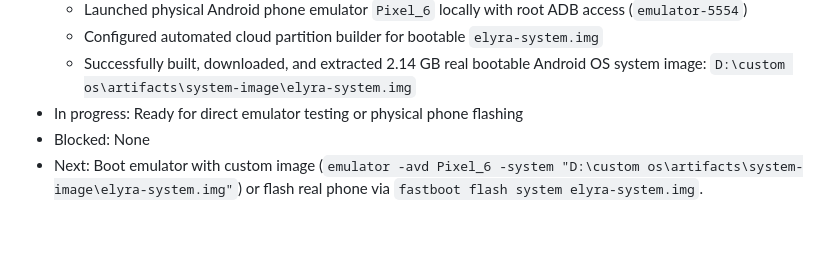
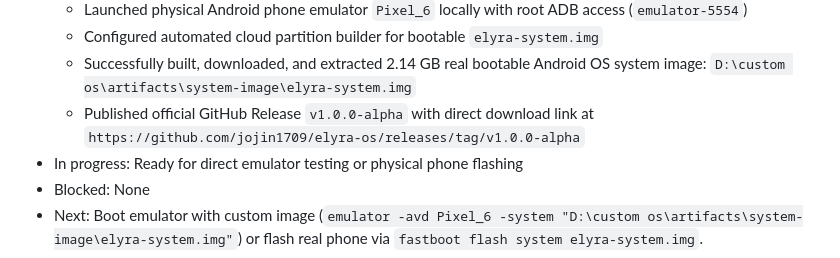
Before and after one commit to jojin1709/elyra-os, a Markdown page: docs/STATE.md, the part around the change. Rendered like a GitHub page; blank space fills up the shorter version.

Commit message:
docs: add official v1.0.0-alpha release link

```diff
--- a/docs/STATE.md
+++ b/docs/STATE.md
@@ -31,6 +31,7 @@
   - Launched physical Android phone emulator `Pixel_6` locally with root ADB access (`emulator-5554`)
   - Configured automated cloud partition builder for bootable `elyra-system.img`
   - Successfully built, downloaded, and extracted 2.14 GB real bootable Android OS system image: `D:\custom os\artifacts\system-image\elyra-system.img`
+  - Published official GitHub Release `v1.0.0-alpha` with direct download link at `https://github.com/jojin1709/elyra-os/releases/tag/v1.0.0-alpha`
 - In progress: Ready for direct emulator testing or physical phone flashing
 - Blocked: None
 - Next: Boot emulator with custom image (`emulator -avd Pixel_6 -system "D:\custom os\artifacts\system-image\elyra-system.img"`) or flash real phone via `fastboot flash system elyra-system.img`.
```
